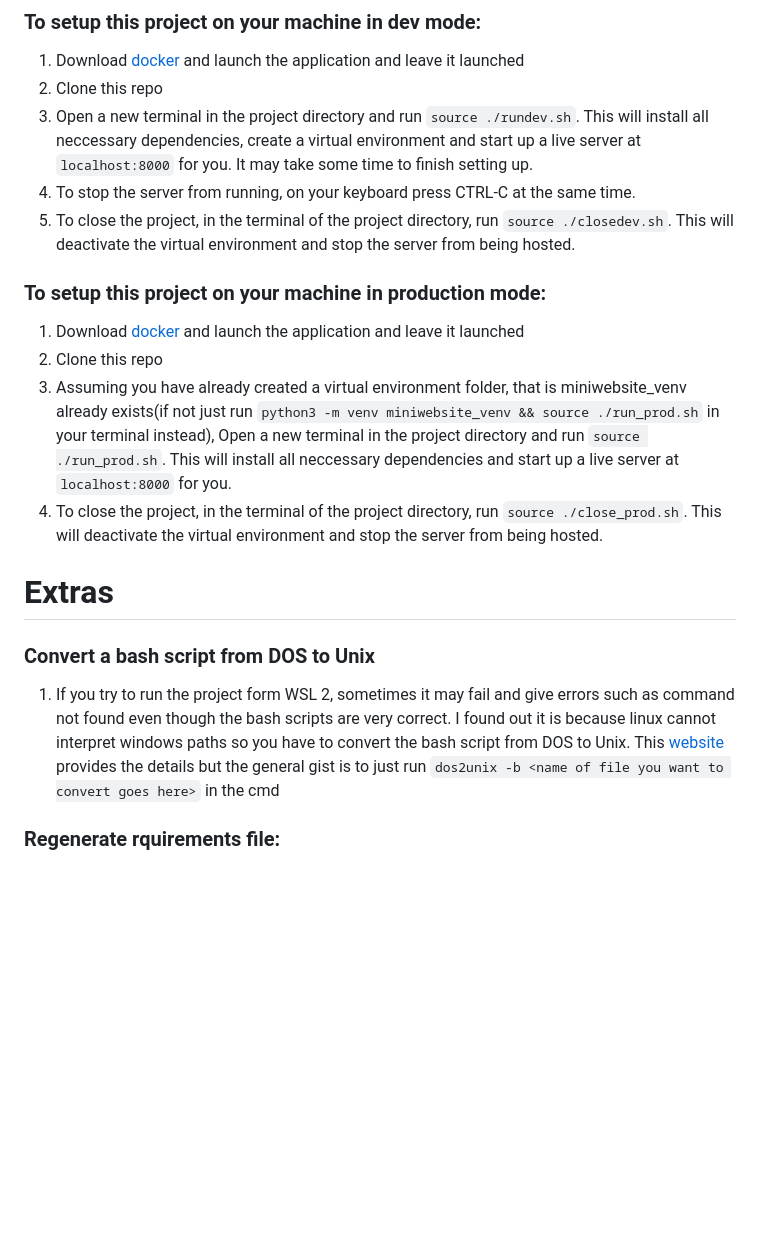
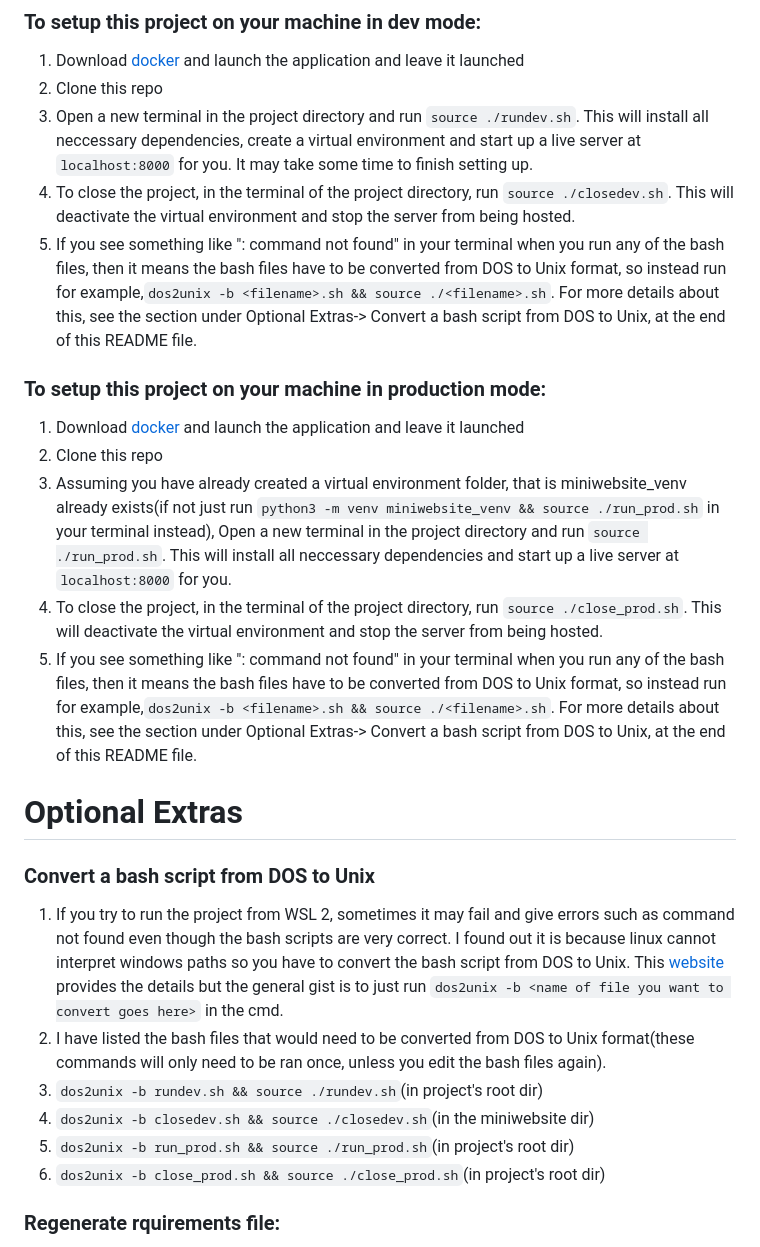
Before and after one commit to waveyboym/linux-miniwebsite, a Markdown page: README.md, the part around the change printed below. GitHub-like rendering; blank space fills up the shorter version.

````diff
--- a/README.md
+++ b/README.md
@@ -15,8 +15,8 @@ This project was done in django and is hosted from a machine running Ubuntu 22.0
 1. Download <a href="https://www.docker.com/">docker</a> and launch the application and leave it launched
 2. Clone this repo
 3. Open a new terminal in the project directory and run ```source ./rundev.sh```. This will install all neccessary dependencies, create a virtual environment and start up a live server at ```localhost:8000``` for you. It may take some time to finish setting up.
-4. To stop the server from running, on your keyboard press CTRL-C at the same time.
-5. To close the project, in the terminal of the project directory, run ```source ./closedev.sh```. This will deactivate the virtual environment and stop the server from being hosted.
+4. To close the project, in the terminal of the project directory, run ```source ./closedev.sh```. This will deactivate the virtual environment and stop the server from being hosted.
+5. If you see something like ": command not found" in your terminal when you run any of the bash files, then it means the bash files have to be converted from DOS to Unix format, so instead run for example,```dos2unix -b <filename>.sh && source ./<filename>.sh```. For more details about this, see the section under Optional Extras-> Convert a bash script from DOS to Unix, at the end of this README file.
 
 ### To setup this project on your machine in production mode:
 
@@ -24,11 +24,16 @@ This project was done in django and is hosted from a machine running Ubuntu 22.0
 2. Clone this repo
 3. Assuming you have already created a virtual environment folder, that is miniwebsite_venv already exists(if not just run ```python3 -m venv miniwebsite_venv && source ./run_prod.sh``` in your terminal instead), Open a new terminal in the project directory and run ```source ./run_prod.sh```. This will install all neccessary dependencies and start up a live server at ```localhost:8000``` for you.
 4. To close the project, in the terminal of the project directory, run ```source ./close_prod.sh```. This will deactivate the virtual environment and stop the server from being hosted.
+5. If you see something like ": command not found" in your terminal when you run any of the bash files, then it means the bash files have to be converted from DOS to Unix format, so instead run for example,```dos2unix -b <filename>.sh && source ./<filename>.sh```. For more details about this, see the section under Optional Extras-> Convert a bash script from DOS to Unix, at the end of this README file.
 
-# Extras
+# Optional Extras
 ### Convert a bash script from DOS to Unix
-1. If you try to run the project form WSL 2, sometimes it may fail and give errors such as command not found even though the bash scripts are very correct. I found out it is because linux cannot interpret windows paths so you have to convert the bash script from DOS to Unix. This <a href="https://phoenixnap.com/kb/convert-dos-to-unix#:~:text=one%2Dliner%20command-,Option%201%3A%20Converting%20DOS%20to%20UNIX%20with%20dos2unix%20Command,to%20use%20the%20dos2unix%20tool.&text=The%20command%20converts%20the%20file,attribute%20before%20the%20file%20name.">website</a> provides the details but the general gist is to just run  ```dos2unix -b <name of file you want to convert goes here>``` in the cmd
-
+1. If you try to run the project from WSL 2, sometimes it may fail and give errors such as command not found even though the bash scripts are very correct. I found out it is because linux cannot interpret windows paths so you have to convert the bash script from DOS to Unix. This <a href="https://phoenixnap.com/kb/convert-dos-to-unix#:~:text=one%2Dliner%20command-,Option%201%3A%20Converting%20DOS%20to%20UNIX%20with%20dos2unix%20Command,to%20use%20the%20dos2unix%20tool.&text=The%20command%20converts%20the%20file,attribute%20before%20the%20file%20name.">website</a> provides the details but the general gist is to just run  ```dos2unix -b <name of file you want to convert goes here>``` in the cmd.
+2. I have listed the bash files that would need to be converted from DOS to Unix format(these commands will only need to be ran once, unless you edit the bash files again).
+3. ```dos2unix -b rundev.sh && source ./rundev.sh```(in project's root dir)
+4. ```dos2unix -b closedev.sh && source ./closedev.sh```(in the miniwebsite dir)
+5. ```dos2unix -b run_prod.sh && source ./run_prod.sh```(in project's root dir)
+6. ```dos2unix -b close_prod.sh && source ./close_prod.sh```(in project's root dir)
 
 ### Regenerate rquirements file:
 1. ```pip freeze > requirements.txt``` will regenerate a new requirements.txt file. Invoke this command in a virtual environment which can be invoked by running ```source miniwebsite_venv/bin/activate``` in the root of the project then ```cd miniwebsite``` then run ```pip freeze > requirements.txt```.
````
Also changed, not shown: other parts of README.md (+1 -1 lines).
